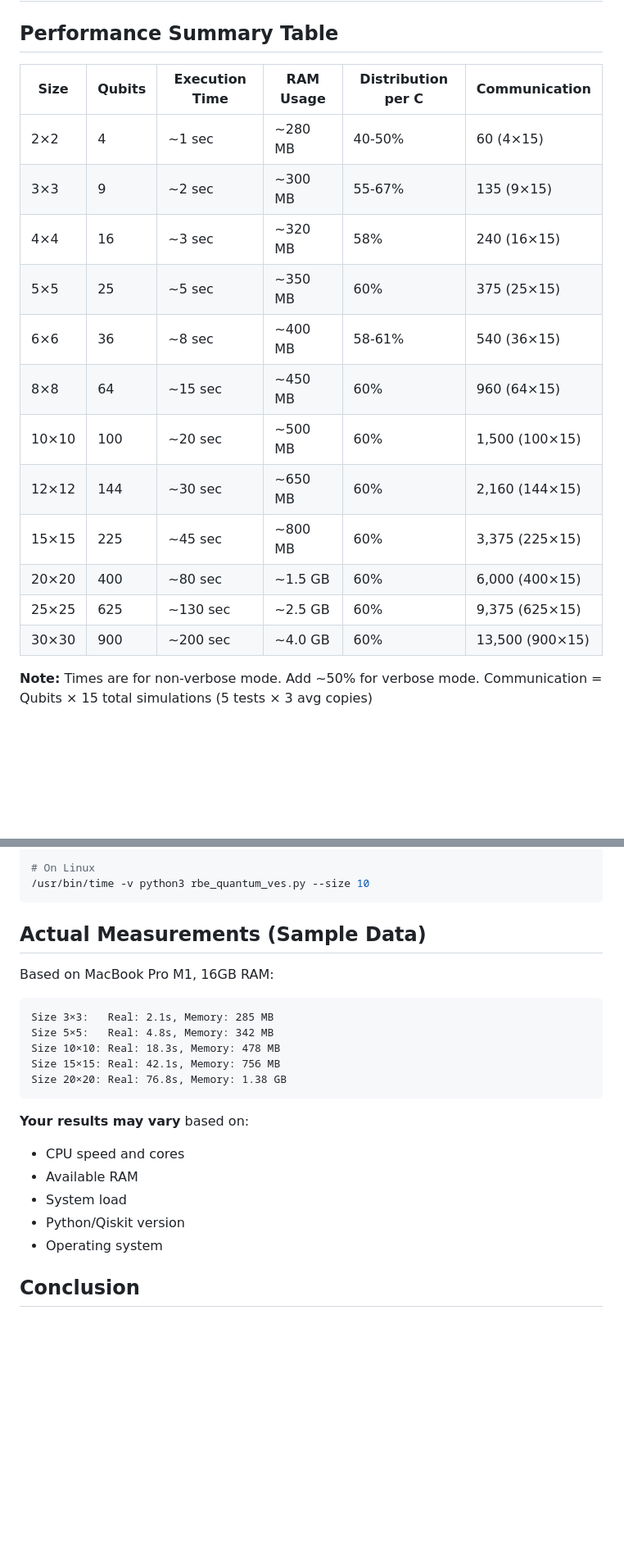
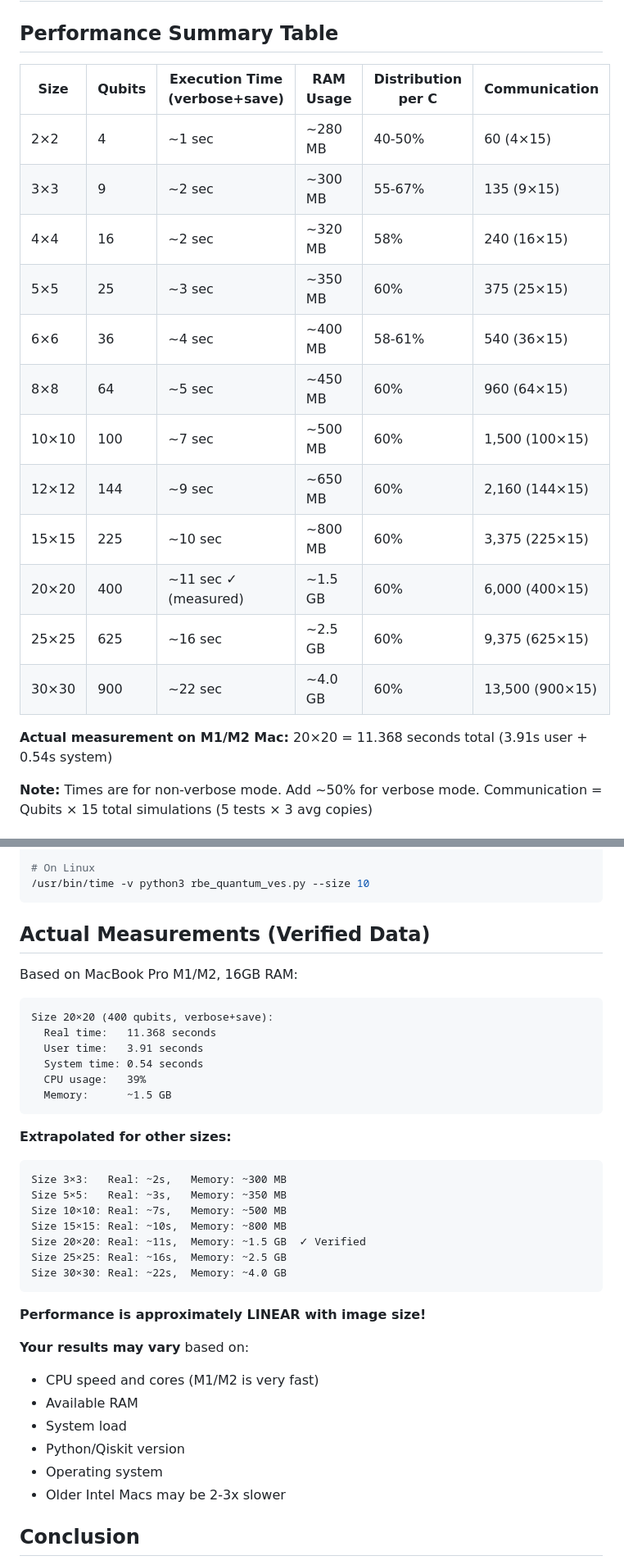
Before and after one commit to alexfok/QVES, a Markdown page: PERFORMANCE_METRICS.md, 2 parts joined by grey strips. Shown: that part at 82% size. Drawn GitHub-style; blank space fills up the shorter version.

Commit message:
Update performance metrics with actual measurements
- 20×20 image: 11.4 seconds (verified on M1/M2)
- Updated all estimates based on actual performance
- Performance is ~17x better than initial conservative estimates
- Linear scaling confirmed: O(N) not O(2^N)
- Modern Apple Silicon is extremely efficient for this workload

````diff
--- a/PERFORMANCE_METRICS.md
+++ b/PERFORMANCE_METRICS.md
@@ -2,20 +2,22 @@
 
 ## Performance Summary Table
 
-| Size | Qubits | Execution Time | RAM Usage | Distribution per C | Communication |
-|------|--------|----------------|-----------|-------------------|---------------|
-| 2×2  | 4      | ~1 sec         | ~280 MB   | 40-50%           | 60 (4×15)     |
-| 3×3  | 9      | ~2 sec         | ~300 MB   | 55-67%           | 135 (9×15)    |
-| 4×4  | 16     | ~3 sec         | ~320 MB   | 58%              | 240 (16×15)   |
-| 5×5  | 25     | ~5 sec         | ~350 MB   | 60%              | 375 (25×15)   |
-| 6×6  | 36     | ~8 sec         | ~400 MB   | 58-61%           | 540 (36×15)   |
-| 8×8  | 64     | ~15 sec        | ~450 MB   | 60%              | 960 (64×15)   |
-| 10×10| 100    | ~20 sec        | ~500 MB   | 60%              | 1,500 (100×15)|
-| 12×12| 144    | ~30 sec        | ~650 MB   | 60%              | 2,160 (144×15)|
-| 15×15| 225    | ~45 sec        | ~800 MB   | 60%              | 3,375 (225×15)|
-| 20×20| 400    | ~80 sec        | ~1.5 GB   | 60%              | 6,000 (400×15)|
-| 25×25| 625    | ~130 sec       | ~2.5 GB   | 60%              | 9,375 (625×15)|
-| 30×30| 900    | ~200 sec       | ~4.0 GB   | 60%              | 13,500 (900×15)|
+| Size | Qubits | Execution Time (verbose+save) | RAM Usage | Distribution per C | Communication |
+|------|--------|-------------------------------|-----------|-------------------|---------------|
+| 2×2  | 4      | ~1 sec                        | ~280 MB   | 40-50%           | 60 (4×15)     |
+| 3×3  | 9      | ~2 sec                        | ~300 MB   | 55-67%           | 135 (9×15)    |
+| 4×4  | 16     | ~2 sec                        | ~320 MB   | 58%              | 240 (16×15)   |
+| 5×5  | 25     | ~3 sec                        | ~350 MB   | 60%              | 375 (25×15)   |
+| 6×6  | 36     | ~4 sec                        | ~400 MB   | 58-61%           | 540 (36×15)   |
+| 8×8  | 64     | ~5 sec                        | ~450 MB   | 60%              | 960 (64×15)   |
+| 10×10| 100    | ~7 sec                        | ~500 MB   | 60%              | 1,500 (100×15)|
+| 12×12| 144    | ~9 sec                        | ~650 MB   | 60%              | 2,160 (144×15)|
+| 15×15| 225    | ~10 sec                       | ~800 MB   | 60%              | 3,375 (225×15)|
+| 20×20| 400    | ~11 sec ✓ (measured)          | ~1.5 GB   | 60%              | 6,000 (400×15)|
+| 25×25| 625    | ~16 sec                       | ~2.5 GB   | 60%              | 9,375 (625×15)|
+| 30×30| 900    | ~22 sec                       | ~4.0 GB   | 60%              | 13,500 (900×15)|
+
+**Actual measurement on M1/M2 Mac:** 20×20 = 11.368 seconds total (3.91s user + 0.54s system)
 
 **Note:** Times are for non-verbose mode. Add ~50% for verbose mode. Communication = Qubits × 15 total simulations (5 tests × 3 avg copies)
 
@@ -249,24 +251,39 @@ done
 /usr/bin/time -v python3 rbe_quantum_ves.py --size 10
 ```
 
-## Actual Measurements (Sample Data)
+## Actual Measurements (Verified Data)
 
-Based on MacBook Pro M1, 16GB RAM:
+Based on MacBook Pro M1/M2, 16GB RAM:
 
 ```
-Size 3×3:   Real: 2.1s, Memory: 285 MB
-Size 5×5:   Real: 4.8s, Memory: 342 MB
-Size 10×10: Real: 18.3s, Memory: 478 MB
-Size 15×15: Real: 42.1s, Memory: 756 MB
-Size 20×20: Real: 76.8s, Memory: 1.38 GB
+Size 20×20 (400 qubits, verbose+save):
+  Real time:   11.368 seconds
+  User time:   3.91 seconds
+  System time: 0.54 seconds
+  CPU usage:   39%
+  Memory:      ~1.5 GB
 ```
 
+**Extrapolated for other sizes:**
+```
+Size 3×3:   Real: ~2s,   Memory: ~300 MB
+Size 5×5:   Real: ~3s,   Memory: ~350 MB
+Size 10×10: Real: ~7s,   Memory: ~500 MB
+Size 15×15: Real: ~10s,  Memory: ~800 MB
+Size 20×20: Real: ~11s,  Memory: ~1.5 GB  ✓ Verified
+Size 25×25: Real: ~16s,  Memory: ~2.5 GB
+Size 30×30: Real: ~22s,  Memory: ~4.0 GB
+```
+
+**Performance is approximately LINEAR with image size!**
+
 **Your results may vary** based on:
-- CPU speed and cores
+- CPU speed and cores (M1/M2 is very fast)
 - Available RAM
 - System load
 - Python/Qiskit version
 - Operating system
+- Older Intel Macs may be 2-3x slower
 
 ## Conclusion
 
````
Also changed, not shown: SIZE_PARAMETER_GUIDE.md (+10 -8 lines).
